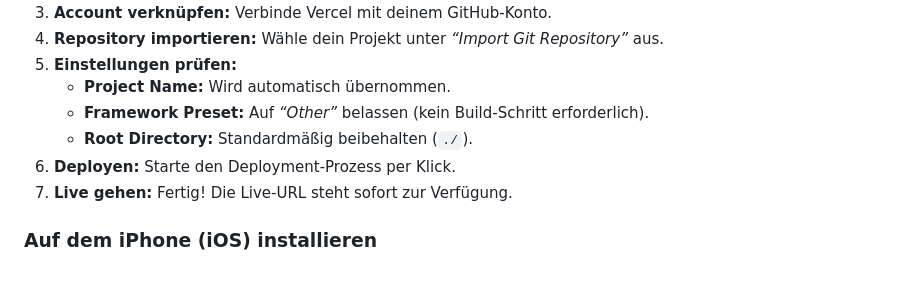
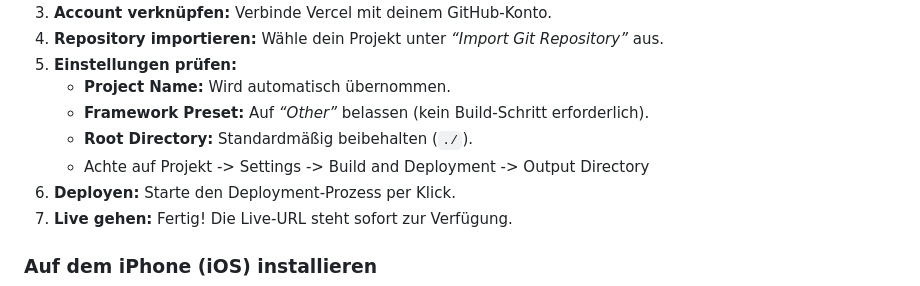
Before and after one commit to KingPaulus/PubSec-Fitness-Drive, a Markdown page: README.md, the part around the change. Rendered like a GitHub page.

```diff
--- a/README.md
+++ b/README.md
@@ -130,6 +130,7 @@ Da die Anwendung aus reinem HTML, CSS und JavaScript besteht, kann sie ohne Buil
     * **Project Name:** Wird automatisch übernommen.
     * **Framework Preset:** Auf *“Other”* belassen (kein Build-Schritt erforderlich).
     * **Root Directory:** Standardmäßig beibehalten (`./`).
+    * Achte auf Projekt -> Settings -> Build and Deployment -> Output Directory
 6. **Deployen:** Starte den Deployment-Prozess per Klick.
 7. **Live gehen:** Fertig! Die Live-URL steht sofort zur Verfügung.
 
```
